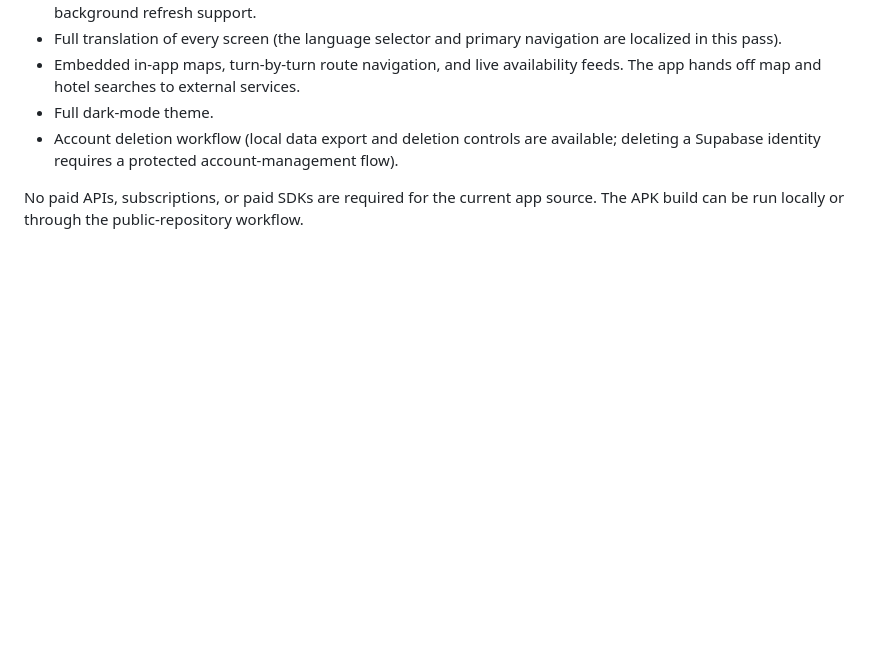
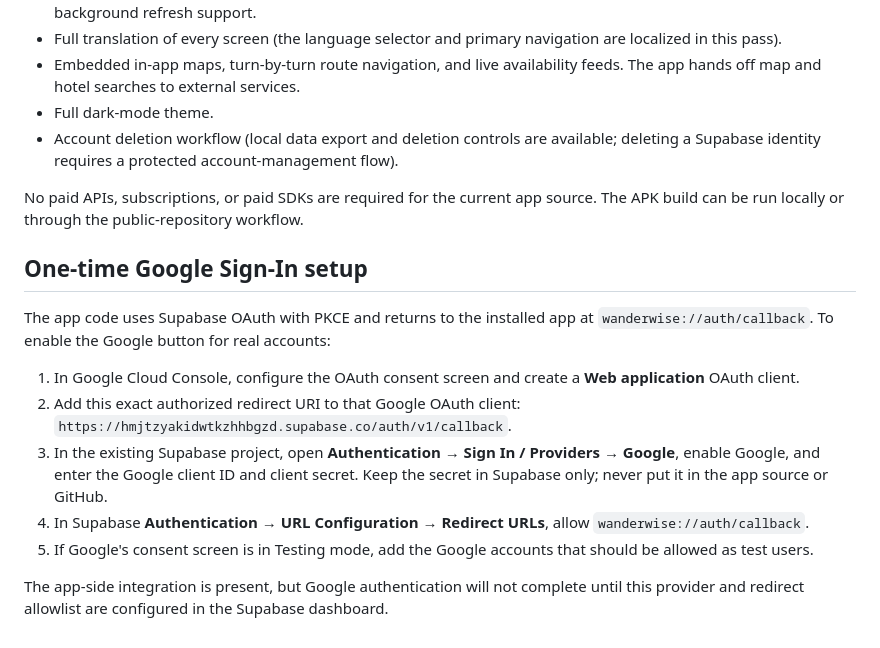
Before and after one commit to abhirampalutla11-rgb/PDAP-Travel-Planner-Application, a Markdown page: wanderwise-app/README.md, the part around the change. Drawn GitHub-style; blank space fills up the shorter version.

Commit message:
Document required Google OAuth provider configuration

```diff
--- a/wanderwise-app/README.md
+++ b/wanderwise-app/README.md
@@ -48,3 +48,16 @@ The public GitHub Actions workflow can build an APK without an Expo cloud token.
 - Account deletion workflow (local data export and deletion controls are available; deleting a Supabase identity requires a protected account-management flow).
 
 No paid APIs, subscriptions, or paid SDKs are required for the current app source. The APK build can be run locally or through the public-repository workflow.
+
+
+## One-time Google Sign-In setup
+
+The app code uses Supabase OAuth with PKCE and returns to the installed app at `wanderwise://auth/callback`. To enable the Google button for real accounts:
+
+1. In Google Cloud Console, configure the OAuth consent screen and create a **Web application** OAuth client.
+2. Add this exact authorized redirect URI to that Google OAuth client: `https://hmjtzyakidwtkzhhbgzd.supabase.co/auth/v1/callback`.
+3. In the existing Supabase project, open **Authentication → Sign In / Providers → Google**, enable Google, and enter the Google client ID and client secret. Keep the secret in Supabase only; never put it in the app source or GitHub.
+4. In Supabase **Authentication → URL Configuration → Redirect URLs**, allow `wanderwise://auth/callback`.
+5. If Google's consent screen is in Testing mode, add the Google accounts that should be allowed as test users.
+
+The app-side integration is present, but Google authentication will not complete until this provider and redirect allowlist are configured in the Supabase dashboard.
```
